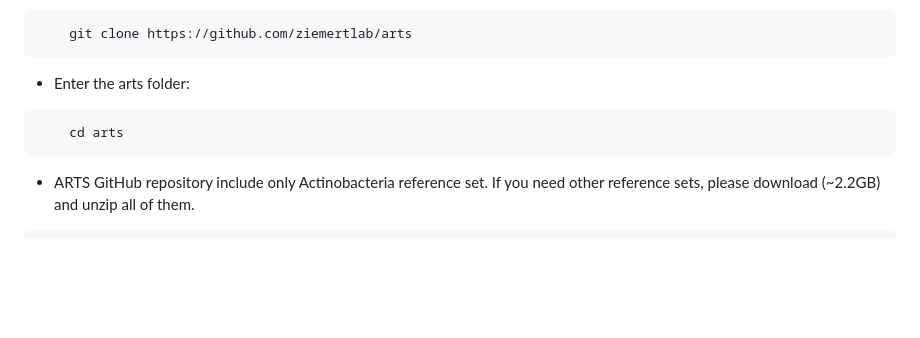
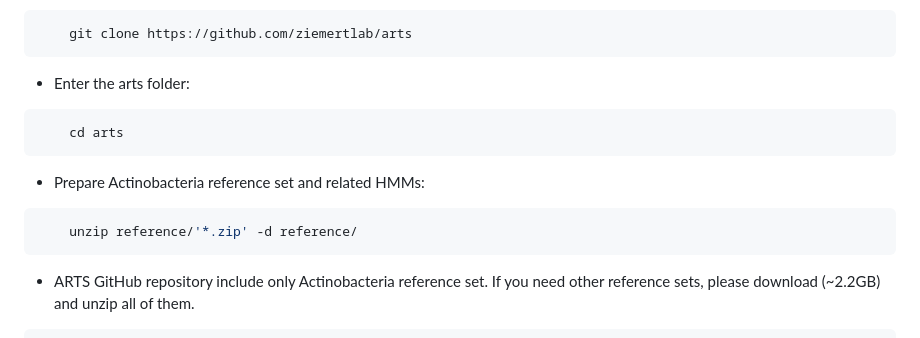
Before and after one commit to ZiemertLab/ARTS, a Markdown page: README.md, the part around the change. Rendered like a GitHub page; blank space fills up the shorter version.

````diff
--- a/README.md
+++ b/README.md
@@ -51,6 +51,10 @@ it is necessery for the [conda](https://docs.conda.io/en/latest/index.html) pack
 - Enter the arts folder:
 ```bash
     cd arts
+```
+- Prepare Actinobacteria reference set and related HMMs:
+```bash
+    unzip reference/'*.zip' -d reference/
 ```
 - ARTS GitHub repository include only Actinobacteria reference set. If you need other reference sets, please download (~2.2GB) and unzip all of them.
 ```bash
````
